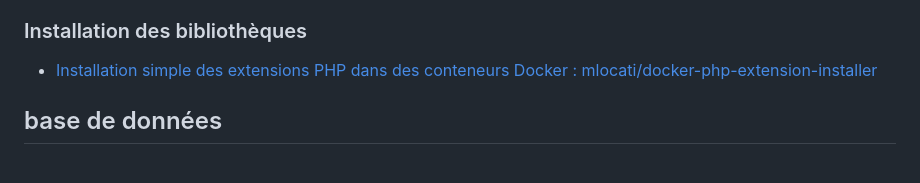
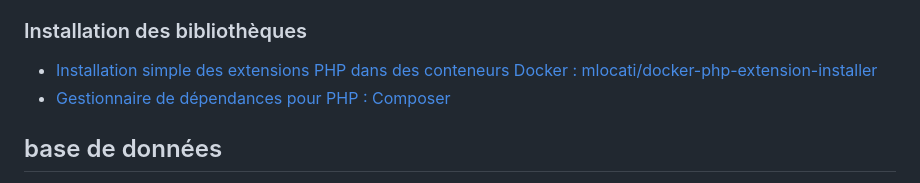
Before and after one commit to Alexis-LF/projet-site-securise, a Markdown page: README.md, the part around the change. Drawn GitHub-style.

Commit message:
ajout crédits intallateur extensions php (composer)

```diff
--- a/README.md
+++ b/README.md
@@ -24,6 +24,8 @@ Projet M1 pédagogique d'élaboration d'un site web avec une version sécurisée
 
 ### Installation des bibliothèques
 - [Installation simple des extensions PHP dans des conteneurs Docker : mlocati/docker-php-extension-installer](https://github.com/mlocati/docker-php-extension-installer)
+- [Gestionnaire de dépendances pour PHP : Composer](https://getcomposer.org)
+
 
 ## base de données
 - [Régions, départements, villes et villages de France et d'outre-mer : data.gouv.fr](https://www.data.gouv.fr/fr/datasets/regions-departements-villes-et-villages-de-france-et-doutre-mer/#resources)
```
